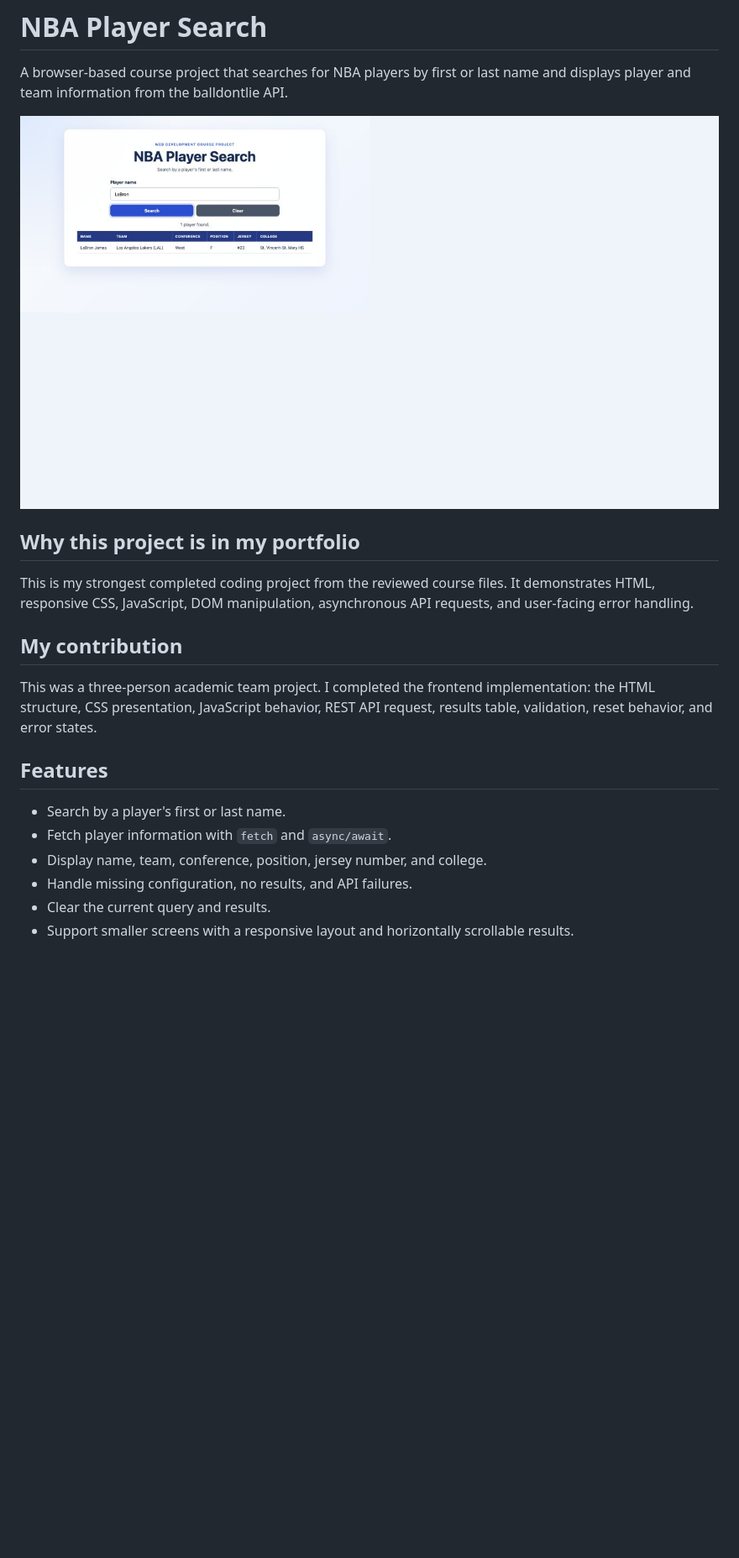
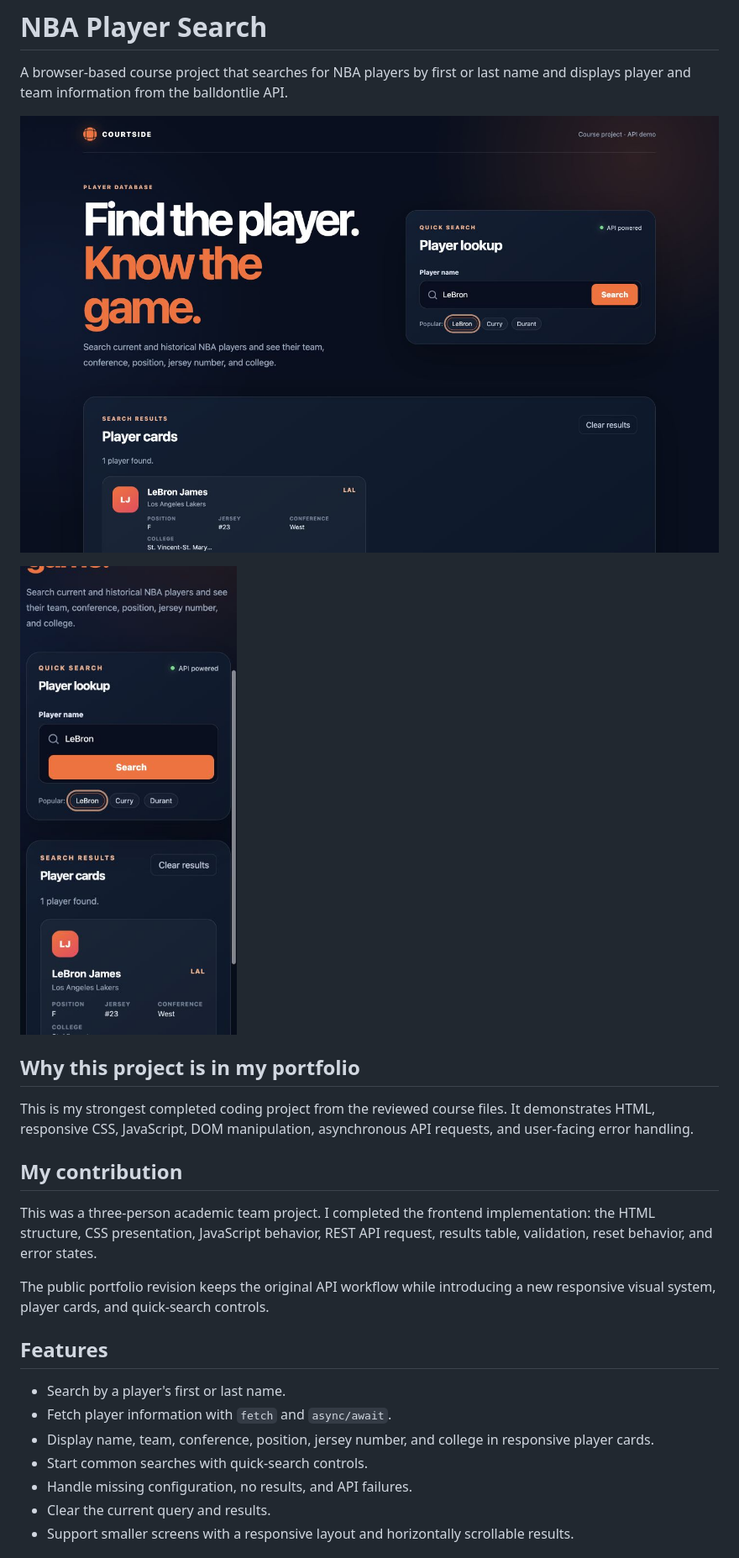
Before and after one commit to Anas-Aboud/nba-player-search, a Markdown page: README.md, the part around one of its changes. Shown at 84% size. GitHub-like rendering; pictures changed too: docs/screenshots/mobile.png (added), docs/screenshots/search-results.png; blank space fills up the shorter version.

Commit message:
Improve NBA player search interface and documentation

```diff
--- a/README.md
+++ b/README.md
@@ -3,6 +3,8 @@
 A browser-based course project that searches for NBA players by first or last name and displays player and team information from the balldontlie API.
 
 ![NBA Player Search results](docs/screenshots/search-results.png)
+
+<img src="docs/screenshots/mobile.png" alt="NBA Player Search mobile layout" width="320">
 
 ## Why this project is in my portfolio
 
@@ -12,11 +14,14 @@ This is my strongest completed coding project from the reviewed course files. It
 
 This was a three-person academic team project. I completed the frontend implementation: the HTML structure, CSS presentation, JavaScript behavior, REST API request, results table, validation, reset behavior, and error states.
 
+The public portfolio revision keeps the original API workflow while introducing a new responsive visual system, player cards, and quick-search controls.
+
 ## Features
 
 - Search by a player's first or last name.
 - Fetch player information with `fetch` and `async/await`.
-- Display name, team, conference, position, jersey number, and college.
+- Display name, team, conference, position, jersey number, and college in responsive player cards.
+- Start common searches with quick-search controls.
 - Handle missing configuration, no results, and API failures.
 - Clear the current query and results.
 - Support smaller screens with a responsive layout and horizontally scrollable results.
```
Also changed, not shown: other parts of README.md (+4 -3 lines), 5 other files.
